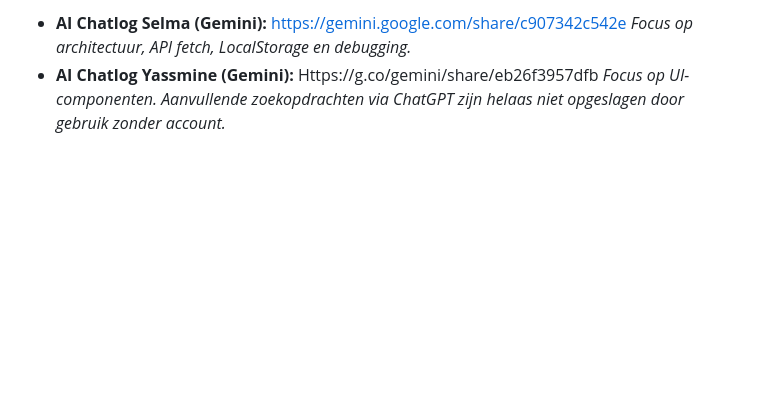
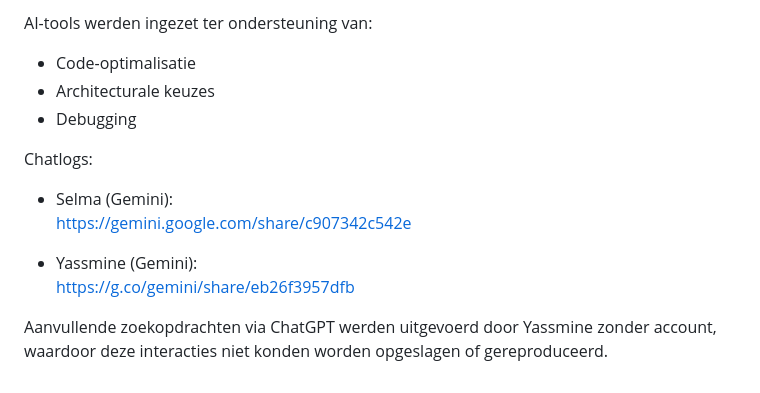
Before and after one commit to benhadiSalma/The-Painted-Heart, a Markdown page: README.md, the part around one of its changes. Rendered like a GitHub page; blank space fills up the shorter version.

```diff
--- a/README.md
+++ b/README.md
@@ -66,5 +137,16 @@ We hebben AI-tools (Gemini en ChatGPT) ingezet als ondersteuning voor code-optim
 
-* **AI Chatlog Selma (Gemini):** [https://gemini.google.com/share/c907342c542e](https://gemini.google.com/share/c907342c542e)
-  *Focus op architectuur, API fetch, LocalStorage en debugging.*
-* **AI Chatlog Yassmine (Gemini):** Https://g.co/gemini/share/eb26f3957dfb
-  *Focus op UI-componenten. Aanvullende zoekopdrachten via ChatGPT zijn helaas niet opgeslagen door gebruik zonder account.*
+AI-tools werden ingezet ter ondersteuning van:
+
+- Code-optimalisatie
+- Architecturale keuzes
+- Debugging
+
+Chatlogs:
+
+- Selma (Gemini):
+  https://gemini.google.com/share/c907342c542e
+
+- Yassmine (Gemini):
+  https://g.co/gemini/share/eb26f3957dfb
+
+Aanvullende zoekopdrachten via ChatGPT werden uitgevoerd door Yassmine zonder account, waardoor deze interacties niet konden worden opgeslagen of gereproduceerd.
```
Also changed, not shown: other parts of README.md (+101 -30 lines).
